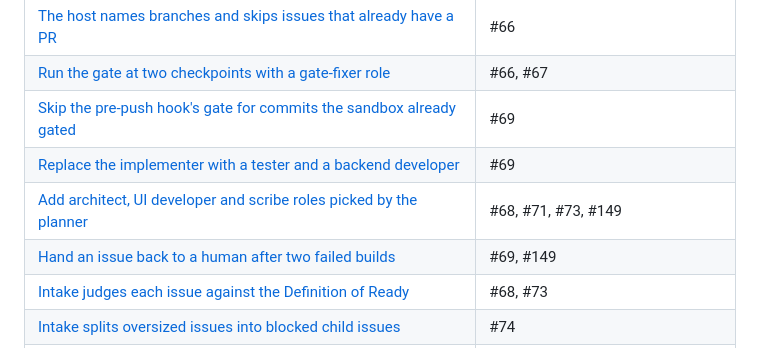
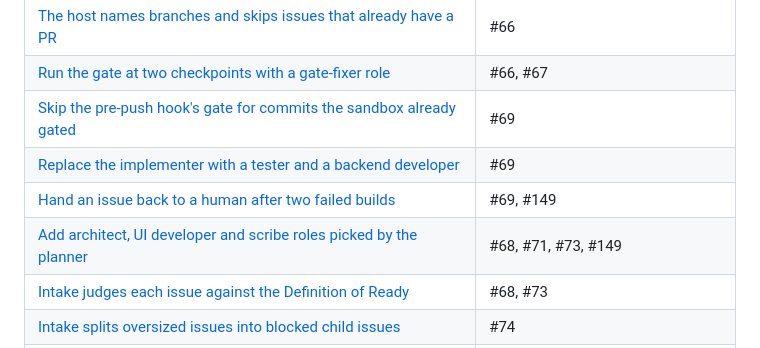
Before and after one commit to mpaulosky/Blazor-Server, a Markdown page: docs/plans/sandcastle-workflow.md, the part around the change. GitHub-like rendering.

Commit message:
docs(plans): List #72 below its blocker #73
Co-Authored-By: Claude Opus 5.5 <noreply@anthropic.com>

```diff
--- a/docs/plans/sandcastle-workflow.md
+++ b/docs/plans/sandcastle-workflow.md
@@ -397,8 +397,8 @@ Issue #214 came out of the review of #213: an organization never posts, so "the
 | [Run the gate at two checkpoints with a gate-fixer role](https://github.com/mpaulosky/Blazor-Server/issues/69) | #66, #67 |
 | [Skip the pre-push hook's gate for commits the sandbox already gated](https://github.com/mpaulosky/Blazor-Server/issues/70) | #69 |
 | [Replace the implementer with a tester and a backend developer](https://github.com/mpaulosky/Blazor-Server/issues/71) | #69 |
+| [Hand an issue back to a human after two failed builds](https://github.com/mpaulosky/Blazor-Server/issues/73) | #69, #149 |
 | [Add architect, UI developer and scribe roles picked by the planner](https://github.com/mpaulosky/Blazor-Server/issues/72) | #68, #71, #73, #149 |
-| [Hand an issue back to a human after two failed builds](https://github.com/mpaulosky/Blazor-Server/issues/73) | #69, #149 |
 | [Intake judges each issue against the Definition of Ready](https://github.com/mpaulosky/Blazor-Server/issues/74) | #68, #73 |
 | [Intake splits oversized issues into blocked child issues](https://github.com/mpaulosky/Blazor-Server/issues/75) | #74 |
 | [Critique each round's plan and defer picks that aren't safe in parallel](https://github.com/mpaulosky/Blazor-Server/issues/76) | #68 |
```
